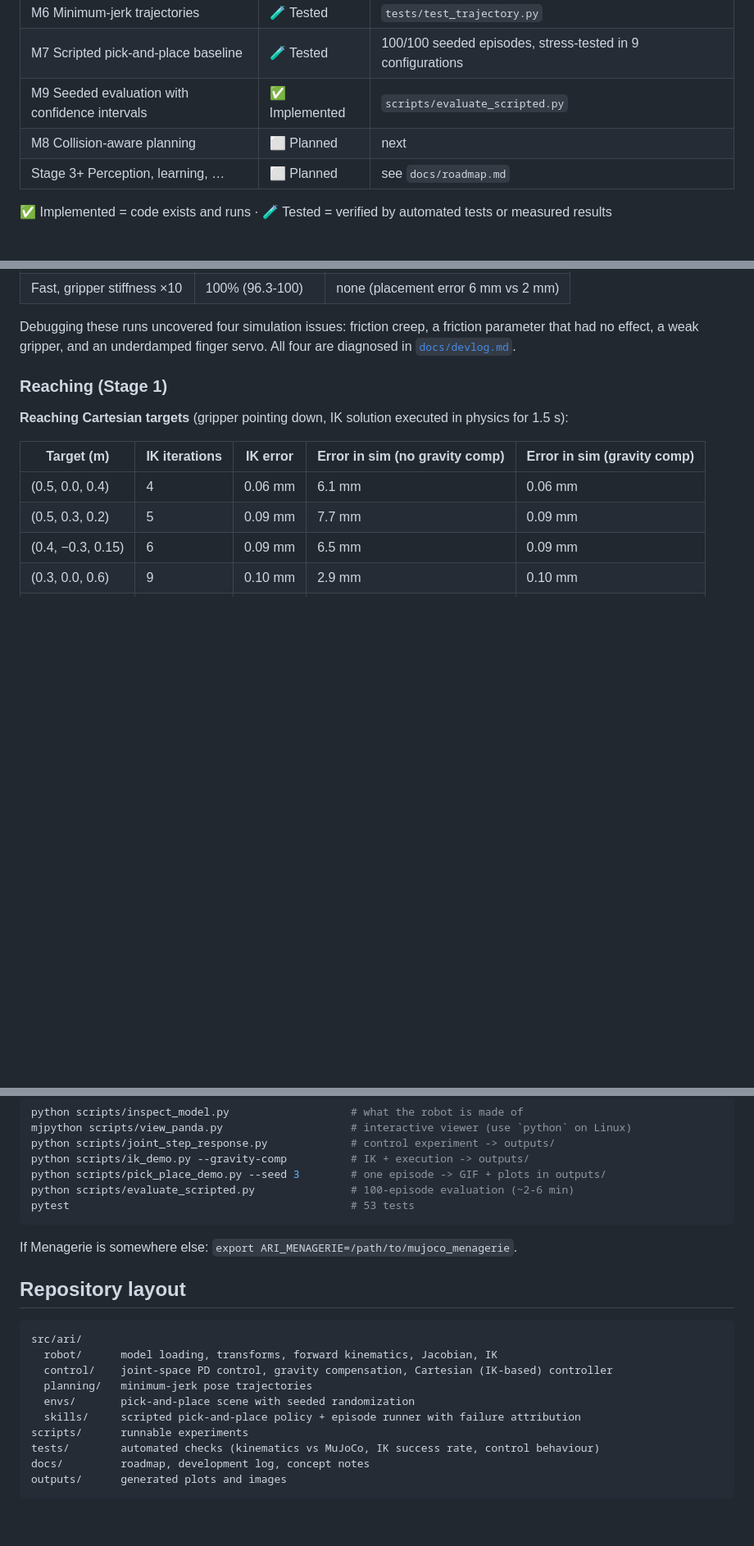
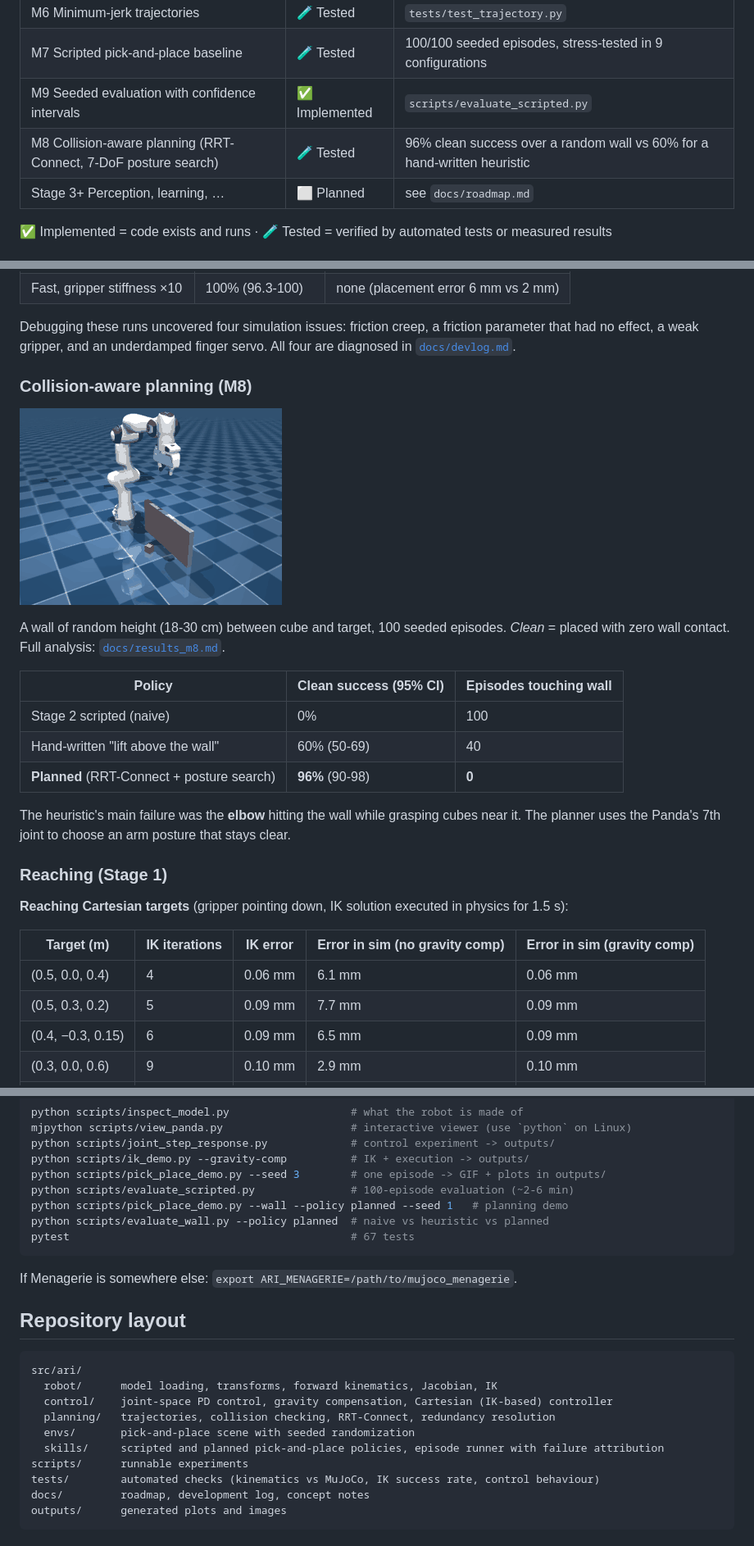
Before and after one commit to alper-sharip/adaptive-robot-intelligence, a Markdown page: README.md, 3 parts joined by grey strips. Shown at 82% size. Rendered like a GitHub page; pictures changed too: outputs/wall_planned_seed1.gif (added); blank space fills up the shorter version.

````diff
--- a/README.md
+++ b/README.md
@@ -21,7 +21,7 @@ and RL policies are compared on a fixed, seeded evaluation set.
 | M6 Minimum-jerk trajectories | 🧪 Tested | `tests/test_trajectory.py` |
 | M7 Scripted pick-and-place baseline | 🧪 Tested | 100/100 seeded episodes, stress-tested in 9 configurations |
 | M9 Seeded evaluation with confidence intervals | ✅ Implemented | `scripts/evaluate_scripted.py` |
-| M8 Collision-aware planning | ⬜ Planned | next |
+| M8 Collision-aware planning (RRT-Connect, 7-DoF posture search) | 🧪 Tested | 96% clean success over a random wall vs 60% for a hand-written heuristic |
 | Stage 3+ Perception, learning, … | ⬜ Planned | see `docs/roadmap.md` |
 
 ✅ Implemented = code exists and runs · 🧪 Tested = verified by automated tests or measured results
@@ -44,6 +44,22 @@ and RL policies are compared on a fixed, seeded evaluation set.
 Debugging these runs uncovered four simulation issues: friction creep, a friction parameter
 that had no effect, a weak gripper, and an underdamped finger servo. All four are diagnosed in
 [`docs/devlog.md`](docs/devlog.md).
+
+### Collision-aware planning (M8)
+
+![planned around the wall](outputs/wall_planned_seed1.gif)
+
+A wall of random height (18-30 cm) between cube and target, 100 seeded episodes. *Clean* = placed with zero wall contact.
+Full analysis: [`docs/results_m8.md`](docs/results_m8.md).
+
+| Policy | Clean success (95% CI) | Episodes touching wall |
+|---|---|---|
+| Stage 2 scripted (naive) | 0% | 100 |
+| Hand-written "lift above the wall" | 60% (50-69) | 40 |
+| **Planned** (RRT-Connect + posture search) | **96%** (90-98) | **0** |
+
+The heuristic's main failure was the **elbow** hitting the wall while grasping cubes near
+it. The planner uses the Panda's 7th joint to choose an arm posture that stays clear.
 
 ### Reaching (Stage 1)
 
@@ -76,7 +92,9 @@ python scripts/joint_step_response.py             # control experiment -> output
 python scripts/ik_demo.py --gravity-comp          # IK + execution -> outputs/
 python scripts/pick_place_demo.py --seed 3        # one episode -> GIF + plots in outputs/
 python scripts/evaluate_scripted.py               # 100-episode evaluation (~2-6 min)
-pytest                                            # 53 tests
+python scripts/pick_place_demo.py --wall --policy planned --seed 1   # planning demo
+python scripts/evaluate_wall.py --policy planned  # naive vs heuristic vs planned
+pytest                                            # 67 tests
 ```
 
 If Menagerie is somewhere else: `export ARI_MENAGERIE=/path/to/mujoco_menagerie`.
@@ -87,9 +105,9 @@ If Menagerie is somewhere else: `export ARI_MENAGERIE=/path/to/mujoco_menagerie`
 src/ari/
   robot/      model loading, transforms, forward kinematics, Jacobian, IK
   control/    joint-space PD control, gravity compensation, Cartesian (IK-based) controller
-  planning/   minimum-jerk pose trajectories
+  planning/   trajectories, collision checking, RRT-Connect, redundancy resolution
   envs/       pick-and-place scene with seeded randomization
-  skills/     scripted pick-and-place policy + episode runner with failure attribution
+  skills/     scripted and planned pick-and-place policies, episode runner with failure attribution
 scripts/      runnable experiments
 tests/        automated checks (kinematics vs MuJoCo, IK success rate, control behaviour)
 docs/         roadmap, development log, concept notes
````
Also changed, not shown: docs/concepts_m8.md (added, +40 -0 lines), docs/devlog.md (+41 -0 lines), docs/results_m8.md (added, +39 -0 lines), docs/roadmap.md (+1 -1 lines), outputs/wall_naive_seed1.gif (added), outputs/wall_naive_seed1_strip.png (added), outputs/wall_planned_seed1_strip.png (added), 11 other files.
